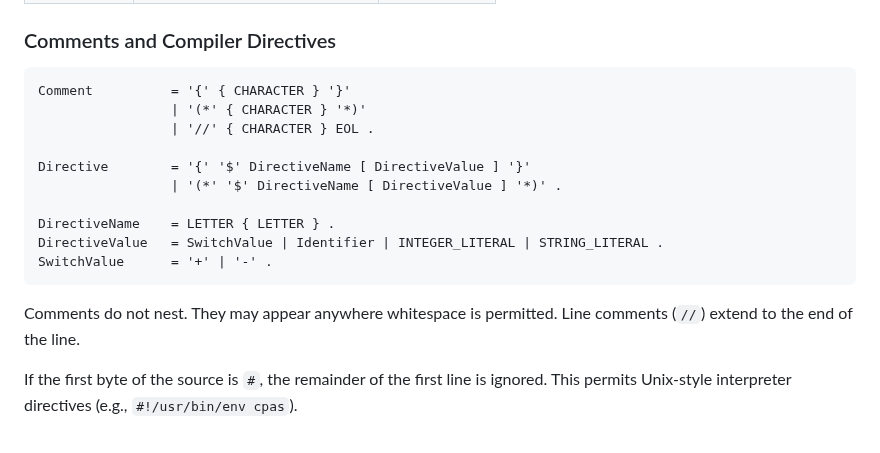
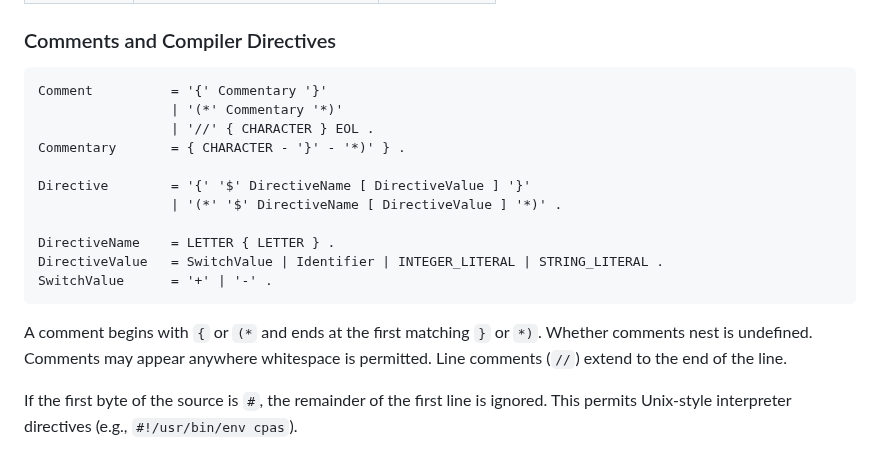
Before and after one commit to OrangeTide/compact-pascal, a Markdown page: doc/compact-pascal-wp.md, the part around the change. GitHub-like rendering.

````diff
--- a/doc/compact-pascal-wp.md
+++ b/doc/compact-pascal-wp.md
@@ -640,9 +640,10 @@ Note: `self`, `true`, `false`, `input`, `output`, `stderr`, `maxint` are built-i
 ### Comments and Compiler Directives
 
 ```ebnf
-Comment          = '{' { CHARACTER } '}'
-                 | '(*' { CHARACTER } '*)'
+Comment          = '{' Commentary '}'
+                 | '(*' Commentary '*)'
                  | '//' { CHARACTER } EOL .
+Commentary       = { CHARACTER - '}' - '*)' } .
 
 Directive        = '{' '$' DirectiveName [ DirectiveValue ] '}'
                  | '(*' '$' DirectiveName [ DirectiveValue ] '*)' .
@@ -652,7 +653,7 @@ DirectiveValue   = SwitchValue | Identifier | INTEGER_LITERAL | STRING_LITERAL .
 SwitchValue      = '+' | '-' .
 ```
 
-Comments do not nest. They may appear anywhere whitespace is permitted. Line comments (`//`) extend to the end of the line.
+A comment begins with `{` or `(*` and ends at the first matching `}` or `*)`. Whether comments nest is undefined. Comments may appear anywhere whitespace is permitted. Line comments (`//`) extend to the end of the line.
 
 If the first byte of the source is `#`, the remainder of the first line is ignored. This permits Unix-style interpreter directives (e.g., `#!/usr/bin/env cpas`).
 
````
Also changed, not shown: doc/compact-pascal-ref.md (+4 -3 lines).
